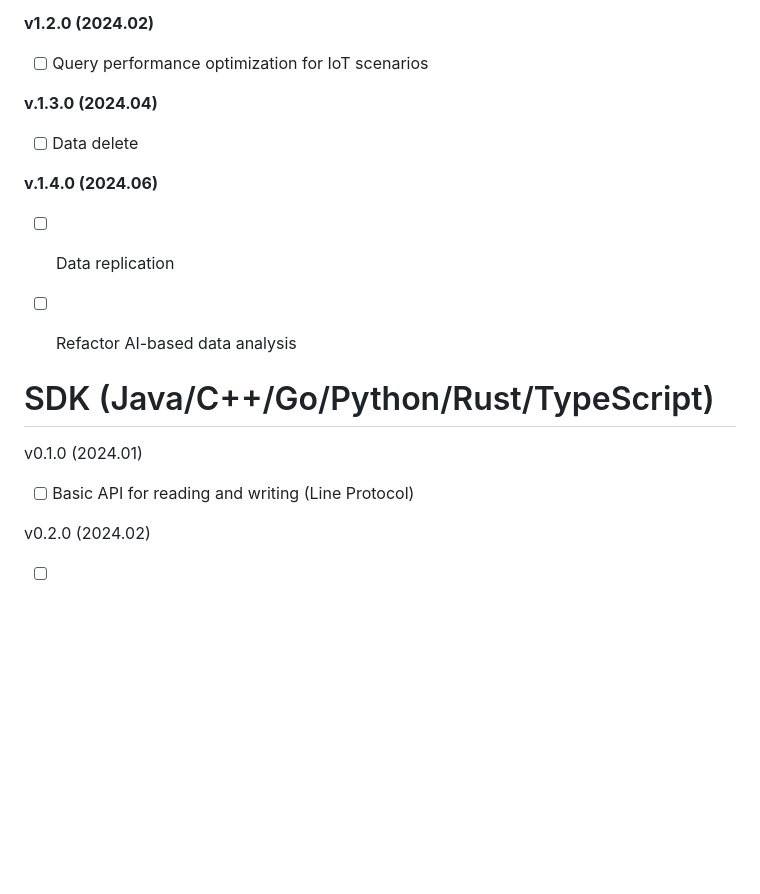
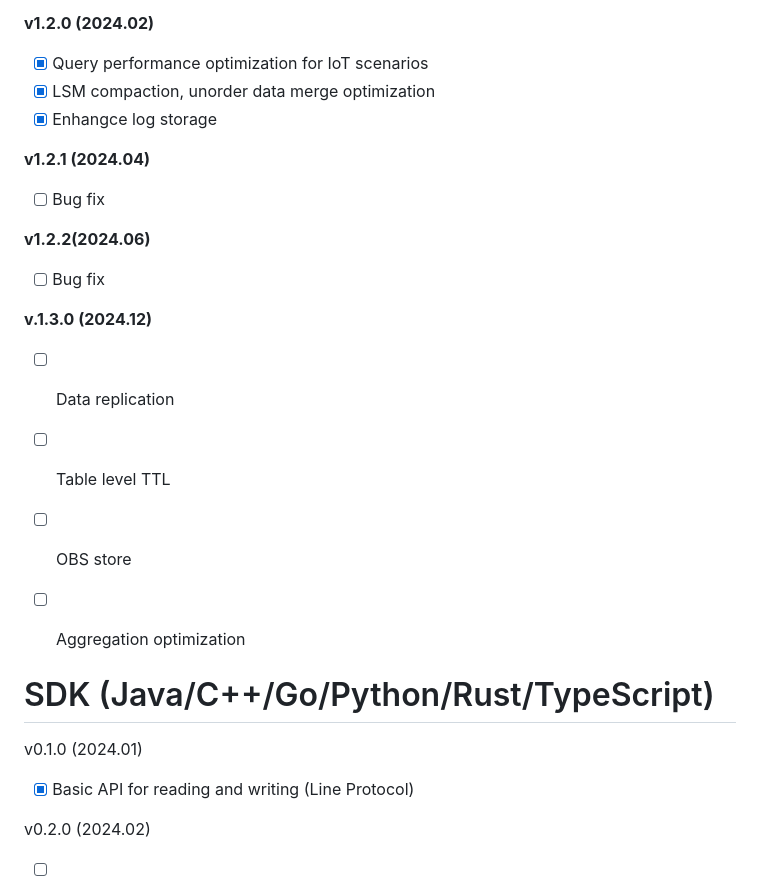
Before and after one commit to openGemini/openGemini, a Markdown page: ROADMAP.md, the part around the change. Drawn GitHub-style; blank space fills up the shorter version.

```diff
--- a/ROADMAP.md
+++ b/ROADMAP.md
@@ -33,16 +33,24 @@
 
 **v1.2.0 (2024.02)**
 
-- [ ] Query performance optimization for IoT scenarios
+- [x] Query performance optimization for IoT scenarios
+- [x] LSM compaction, unorder data merge optimization
+- [x] Enhangce log storage
 
-**v.1.3.0 (2024.04)**
+**v1.2.1 (2024.04)**
 
-- [ ] Data delete
+- [ ] Bug fix
 
-**v.1.4.0 (2024.06)**
+**v1.2.2(2024.06)**
+
+- [ ] Bug fix
+
+**v.1.3.0 (2024.12)**
 
 - [ ] Data replication
-- [ ] Refactor AI-based data analysis
+- [ ] Table level TTL
+- [ ] OBS store
+- [ ] Aggregation optimization
 
 
 
@@ -50,7 +58,7 @@
 
 v0.1.0 (2024.01)
 
-- [ ] Basic API for reading and writing (Line Protocol)
+- [x] Basic API for reading and writing (Line Protocol)
 
 v0.2.0 (2024.02)
 
```
Also changed, not shown: README.md (+13 -18 lines), README_CN.md (+8 -14 lines), images/scenario.png (added), images/scenario_zh.png (added).
